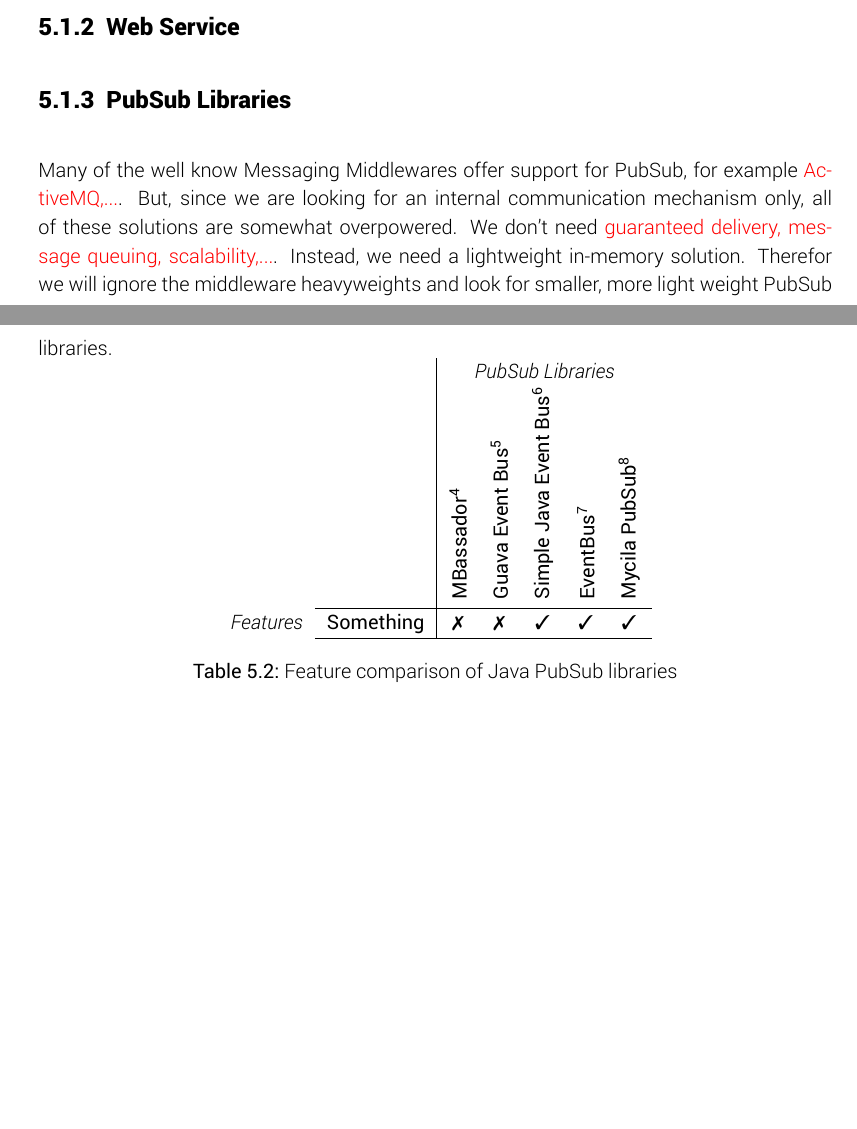
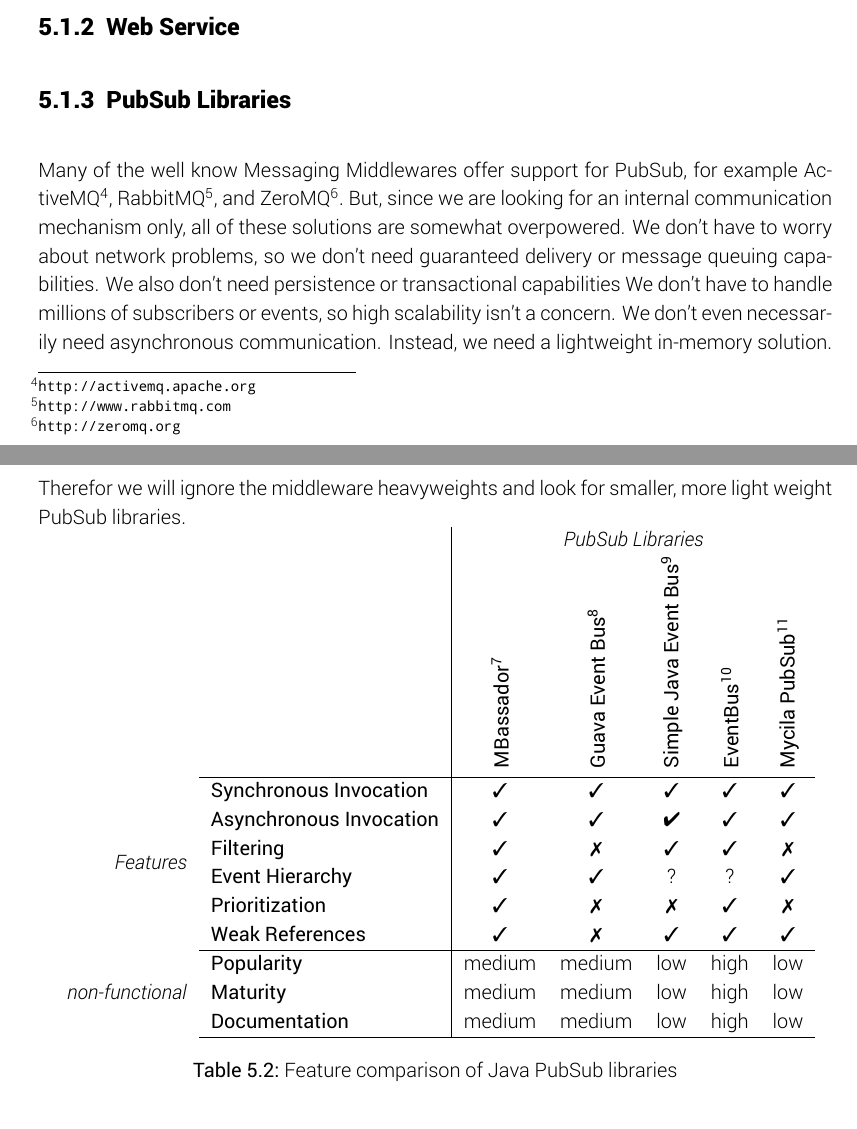
Before and after one commit to lukasreinfurt/diploma-thesis, a LaTeX thesis (diploma thesis/src/thesis.tex, which reads diploma thesis/src/implementation/pubsub_libraries.tex): two parts of pages 36 and 37 of 40, joined at a grey line, cut so that both start at the same text. Compiled offline with XeLaTeX.

Commit message:
Expand PubSub table

```diff
--- a/diploma thesis/src/implementation/pubsub_libraries.tex
+++ b/diploma thesis/src/implementation/pubsub_libraries.tex
@@ -1,8 +1,11 @@
 \subsection{PubSub Libraries}
 
-Many of the well know Messaging Middlewares offer support for PubSub, for example \textcolor{red}{ActiveMQ,...}.
+Many of the well know Messaging Middlewares offer support for PubSub, for example ActiveMQ\footnote{\url{http://activemq.apache.org}}, RabbitMQ\footnote{\url{http://www.rabbitmq.com}}, and ZeroMQ\footnote{\url{http://zeromq.org}}.
 But, since we are looking for an internal communication mechanism only, all of these solutions are somewhat overpowered.
-We don't need \textcolor{red}{guaranteed delivery, message queuing, scalability,...}.
+We don't have to worry about network problems, so we don't need guaranteed delivery or message queuing capabilities.
+We also don't need persistence or transactional capabilities
+We don't have to handle millions of subscribers or events, so high scalability isn't a concern.
+We don't even necessarily need asynchronous communication.
 Instead, we need a lightweight in-memory solution.
 Therefor we will ignore the middleware heavyweights and look for smaller, more light weight PubSub libraries.
 
@@ -23,10 +26,48 @@
 
 		\tabucline[0.5pt]{2-7}
 
-		\multirow{1}{*}{\textit{Features}}
+		% NO  = \ding{55}
+		% YES = \ding{51}
 
-		& \textbf{Something}
-		& \ding{55}    % mbassador
+		\multirow{6}{*}{\textit{Features}}
+
+		& \textbf{Synchronous Invocation}
+		& \ding{51}    % mbassador
+		& \ding{51}    % guava
+		& \ding{51}    % simpleeventbus
+		& \ding{51}    % eventbus
+		& \ding{51} \\ % mycila
+
+		& \textbf{Asynchronous Invocation}
+		& \ding{51}    % mbassador
+		& \ding{51}    % guava
+		& \ding{52}    % simpleeventbus
+		& \ding{51}    % eventbus
+		& \ding{51} \\ % mycila
+
+		& \textbf{Filtering}
+		& \ding{51}    % mbassador
+		& \ding{55}    % guava
+		& \ding{51}    % simpleeventbus
+		& \ding{51}    % eventbus
+		& \ding{55} \\ % mycila
+
+		& \textbf{Event Hierarchy}
+		& \ding{51}    % mbassador
+		& \ding{51}    % guava
+		& ?            % simpleeventbus
+		& ?            % eventbus
+		& \ding{51} \\ % mycila
+
+		& \textbf{Prioritization}
+		& \ding{51}    % mbassador
+		& \ding{55}    % guava
+		& \ding{55}    % simpleeventbus
+		& \ding{51}    % eventbus
+		& \ding{55} \\ % mycila
+
+		& \textbf{Weak References}
+		& \ding{51}    % mbassador
 		& \ding{55}    % guava
 		& \ding{51}    % simpleeventbus
 		& \ding{51}    % eventbus
@@ -34,6 +75,31 @@
 
 		\tabucline[0.5pt]{2-7}
 
+		\multirow{3}{*}{\textit{non-functional}}
+
+		& \textbf{Popularity}
+		& medium % mbassador
+		& medium % guava
+		& low    % simpleeventbus
+		& high   % eventbus
+		& low \\ % mycila
+
+		& \textbf{Maturity}
+		& medium % mbassador
+		& medium % guava
+		& low    % simpleeventbus
+		& high   % eventbus
+		& low \\ % mycila
+
+		& \textbf{Documentation}
+		& medium % mbassador
+		& medium % guava
+		& low    % simpleeventbus
+		& high   % eventbus
+		& low \\ % mycila
+
+		\tabucline[0.5pt]{2-7}
+
 	\end{tabu}
 	\caption{Feature comparison of Java PubSub libraries}
 	\label{table:pubsub_comparison}
```
